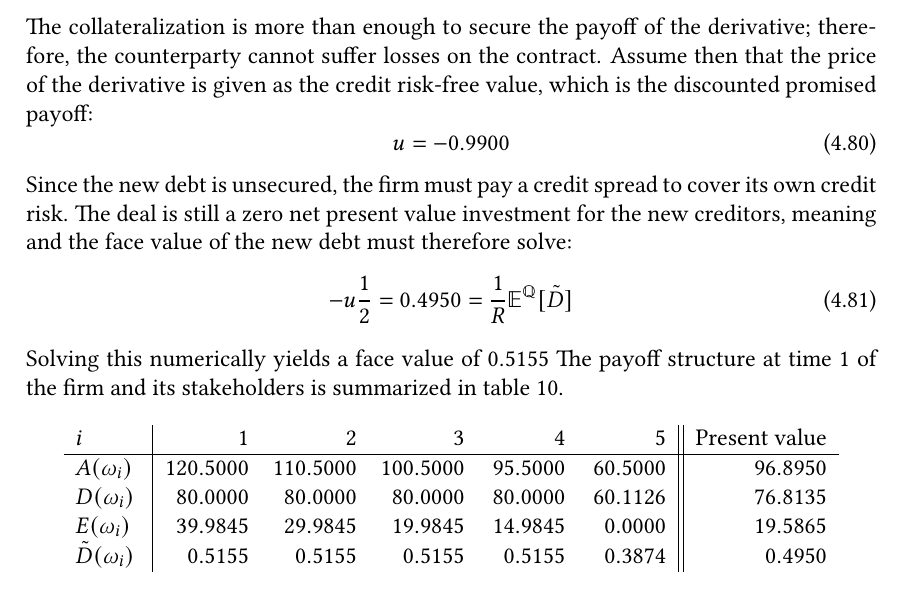
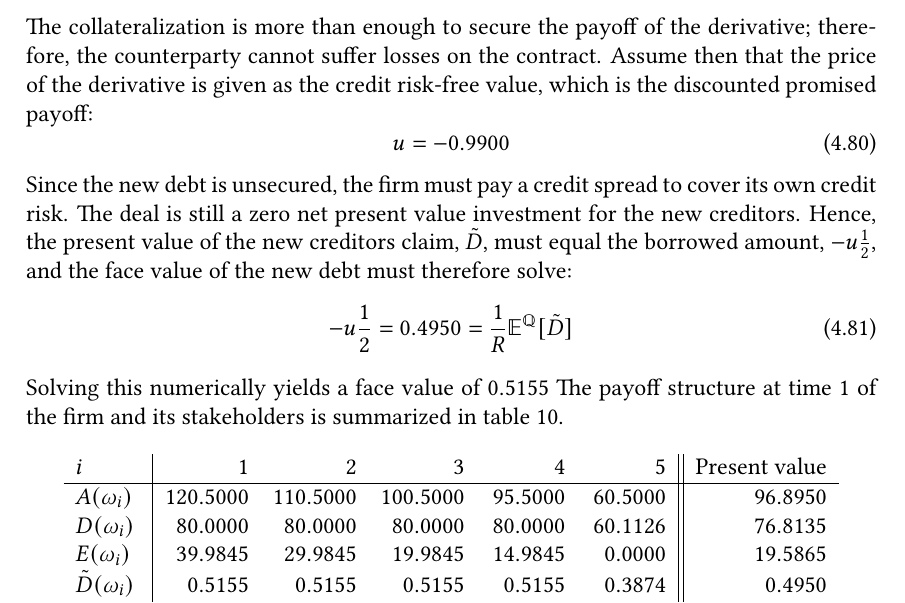
Before and after one commit to sebastianbaltser/master-thesis, a LaTeX thesis (thesis/main.tex, which reads thesis/content/body-matter/single-period-model/examples/secured-derivatives.tex): part of page 62 of 74, cut so that both start at the same text. Compiled offline with pdfLaTeX.

Commit message:
Fix formulation

```diff
--- a/thesis/content/body-matter/single-period-model/examples/secured-derivatives.tex
+++ b/thesis/content/body-matter/single-period-model/examples/secured-derivatives.tex
@@ -42,8 +42,10 @@
             \end{equation}
         Since the new debt is unsecured,
         the firm must pay a credit spread to cover its own credit risk.
-        The deal is still a zero net present value investment for the new creditors,
-        meaning and the face value of the new debt must therefore solve:
+        The deal is still a zero net present value investment for the new creditors.
+        Hence, the present value of the new creditors claim, $\tilde{D}$,
+        must equal the borrowed amount, $-u \frac{1}{2}$,
+        and the face value of the new debt must therefore solve:
         \begin{equation}
             -
             u
```
